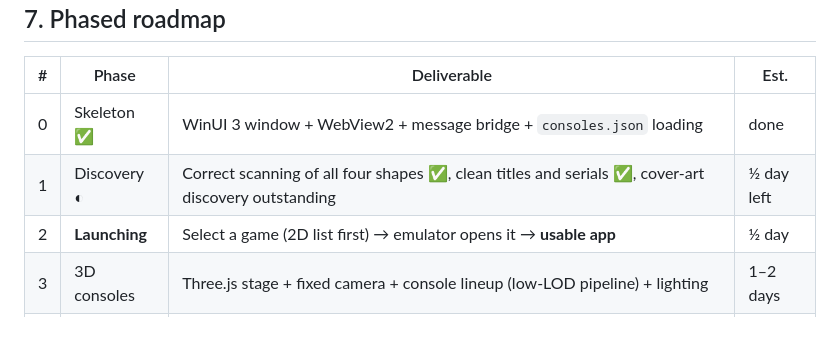
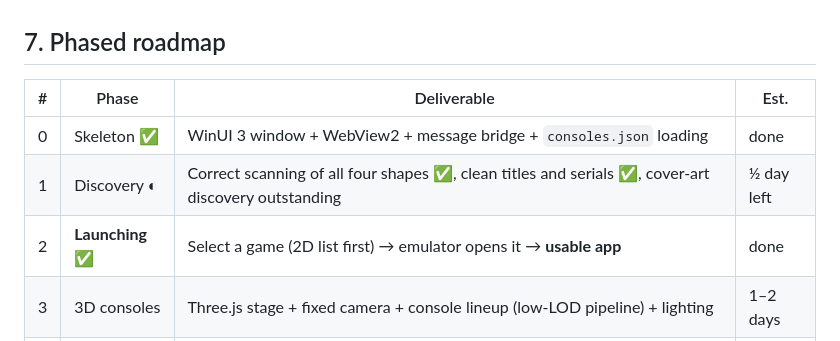
Before and after one commit to MikeGonzaBar/Aisles, a Markdown page: PLAN.md, the part around the change. GitHub-like rendering.

Commit message:
Mark Phase 2 done
The launcher checkpoint is met: a game selected in the 2D list opens in its emulator, and
the round trip is proved end to end in docs/phase0-verification.md.

```diff
--- a/PLAN.md
+++ b/PLAN.md
@@ -398,7 +398,7 @@ media-insertion animations remain excluded.
 |---|---|---|---|
 | 0 | Skeleton ✅ | WinUI 3 window + WebView2 + message bridge + `consoles.json` loading | done |
 | 1 | Discovery ◐ | Correct scanning of all four shapes ✅, clean titles and serials ✅, cover-art discovery outstanding | ½ day left |
-| 2 | **Launching** | Select a game (2D list first) → emulator opens it → **usable app** | ½ day |
+| 2 | **Launching** ✅ | Select a game (2D list first) → emulator opens it → **usable app** | done |
 | 3 | 3D consoles | Three.js stage + fixed camera + console lineup (low-LOD pipeline) + lighting | 1–2 days |
 | 4 | 3D shelf | Paged shelf bays (18 per bay, ~400 ms slide), procedural media models, sticker textures, hit-testing, select-vs-launch wiring | 1–2 days |
 | 5 | Polish | Details rail (information / played / achievements), transitions, settings, error states, icon | 1–2 days |
```
